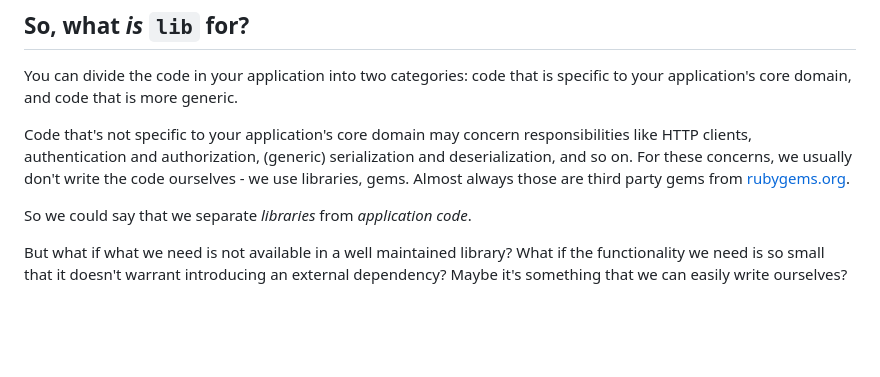
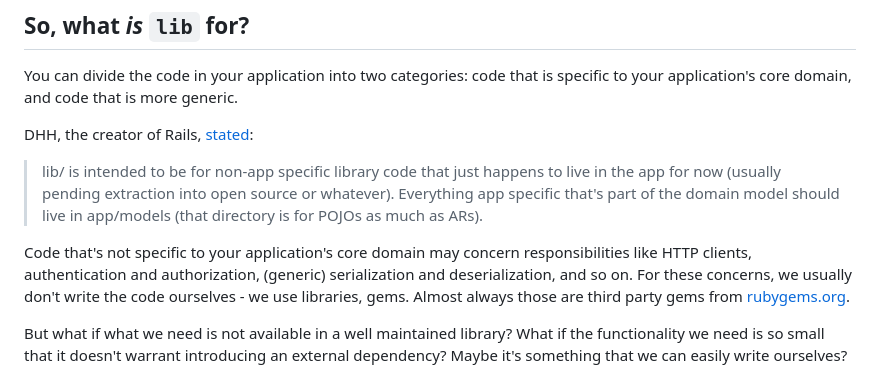
Before and after one commit to exterm/exterm.github.io, a Markdown page: content/posts/2023-12-23-lib-is-for-libraries.md, the part around the change. Rendered like a GitHub page; blank space fills up the shorter version.

Commit message:
add DHH quote, simplify

```diff
--- a/content/posts/2023-12-23-lib-is-for-libraries.md
+++ b/content/posts/2023-12-23-lib-is-for-libraries.md
@@ -26,9 +26,11 @@ And it's especially pronounced in Rails thanks to the [Active Record pattern](ht
 
 You can divide the code in your application into two categories: code that is specific to your application's core domain, and code that is more generic.
 
+DHH, the creator of Rails, [stated](https://github.com/rails/rails/pull/47843#issuecomment-1515367267):
+
+> lib/ is intended to be for non-app specific library code that just happens to live in the app for now (usually pending extraction into open source or whatever). Everything app specific that's part of the domain model should live in app/models (that directory is for POJOs as much as ARs).
+
 Code that's not specific to your application's core domain may concern responsibilities like HTTP clients, authentication and authorization, (generic) serialization and deserialization, and so on. For these concerns, we usually don't write the code ourselves - we use libraries, gems. Almost always those are third party gems from [rubygems.org](https://rubygems.org/).
-
-So we could say that we separate _libraries_ from _application code_.
 
 But what if what we need is not available in a well maintained library? What if the functionality we need is so small that it doesn't warrant introducing an external dependency? Maybe it's something that we can easily write ourselves?
 
```
